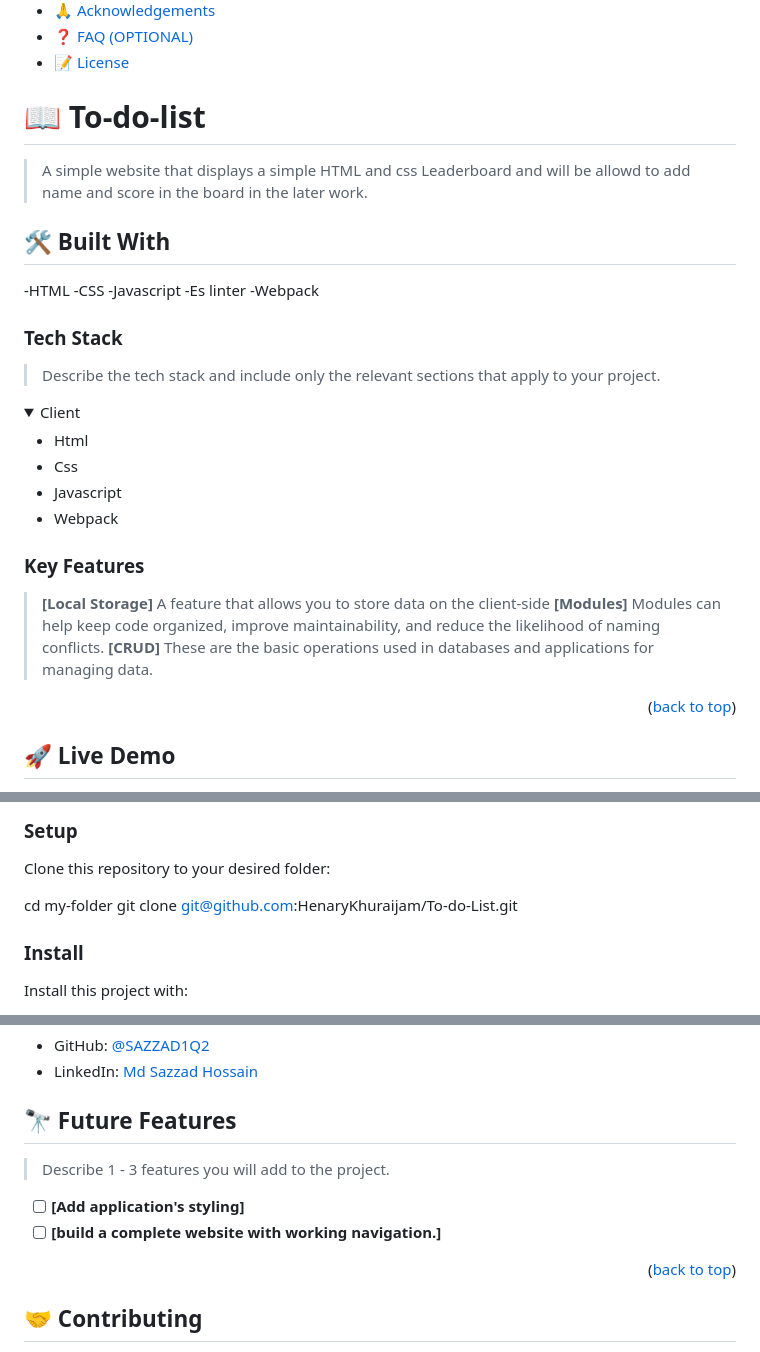
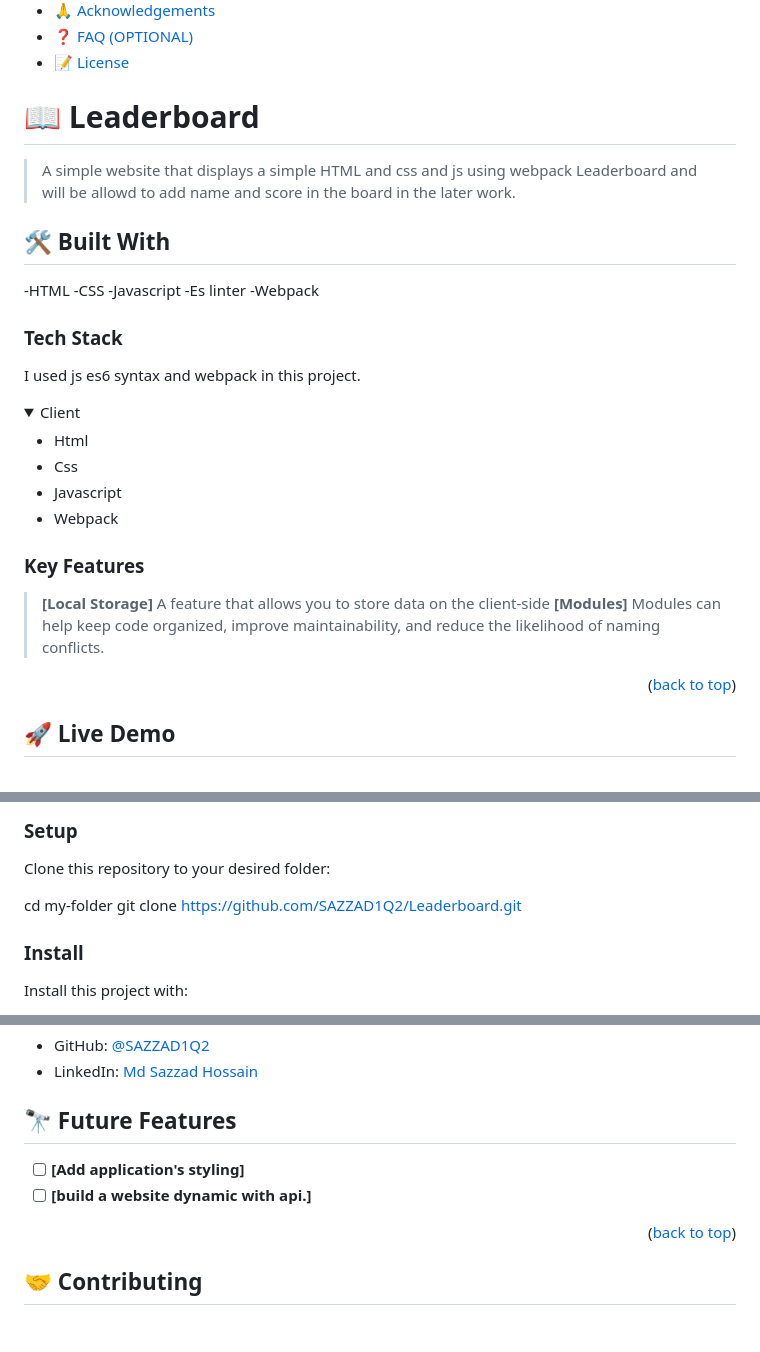
Before and after one commit to SAZZAD1Q2/Leaderboard, a Markdown page: README.md, 3 parts joined by grey strips. GitHub-like rendering; folded sections open; blank space fills up the shorter version.

```diff
--- a/README.md
+++ b/README.md
@@ -32,9 +32,9 @@
 
 <!-- PROJECT DESCRIPTION -->
 
-# 📖 To-do-list <a name="about-project"></a>
+# 📖 Leaderboard <a name="about-project"></a>
 
-> A simple website that displays a simple HTML and css Leaderboard and will be allowd to add name and score in the board in the later work.
+> A simple website that displays a simple HTML and css and js using webpack Leaderboard and will be allowd to add name and score in the board in the later work.
 
 ## 🛠 Built With <a name="built-with">
 -HTML
@@ -45,7 +45,7 @@
 
 ### Tech Stack <a name="tech-stack"></a>
 
-> Describe the tech stack and include only the relevant sections that apply to your project.
+I used js es6 syntax and webpack in this project.
 
 <details>
   <summary>Client</summary>
@@ -65,9 +65,6 @@
   > A feature that allows you to store data on the client-side
   **[Modules]**
   > Modules can help keep code organized, improve maintainability, and reduce the likelihood of naming conflicts.
-  **[CRUD]**
-  > These are the basic operations used in databases and applications for managing data.
-
 
 <p align="right">(<a href="#readme-top">back to top</a>)</p>
 
@@ -94,7 +91,7 @@ In order to run this project you need:
 
 Clone this repository to your desired folder:
 
-cd my-folder git clone git@github.com:HenaryKhuraijam/To-do-List.git
+cd my-folder git clone https://github.com/SAZZAD1Q2/Leaderboard.git
 
 ### Install
 
@@ -148,10 +145,9 @@ GitHub pages
 
 ## 🔭 Future Features <a name="future-features"></a>
 
-> Describe 1 - 3 features you will add to the project.
 
 - [ ] **[Add application's styling]**
-- [ ] **[build a complete website with working navigation.]**
+- [ ] **[build a website dynamic with api.]**
 
 <p align="right">(<a href="#readme-top">back to top</a>)</p>
 
```
